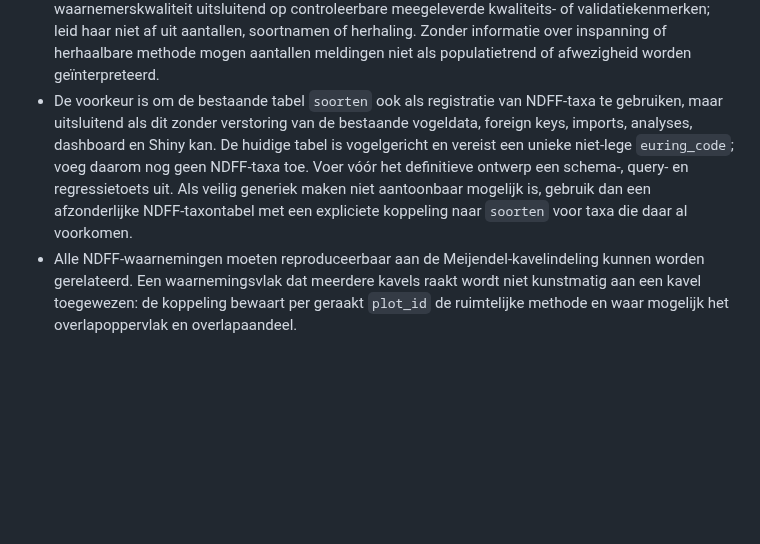
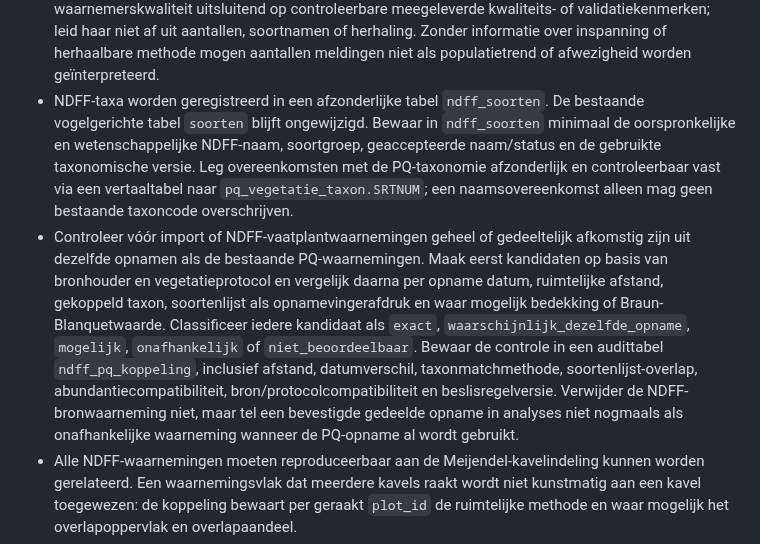
Before and after one commit to Ton2241/Meijendel, a Markdown page: DECISIONS.md, the part around the change. Drawn GitHub-style; blank space fills up the shorter version.

Commit message:
Leg NDFF-soorten en PQ-overlapcontrole vast

```diff
--- a/DECISIONS.md
+++ b/DECISIONS.md
@@ -177,14 +177,26 @@
   soortnamen of herhaling. Zonder informatie over inspanning of herhaalbare
   methode mogen aantallen meldingen niet als populatietrend of afwezigheid
   worden geïnterpreteerd.
-- De voorkeur is om de bestaande tabel `soorten` ook als registratie van
-  NDFF-taxa te gebruiken, maar uitsluitend als dit zonder verstoring van de
-  bestaande vogeldata, foreign keys, imports, analyses, dashboard en Shiny kan.
-  De huidige tabel is vogelgericht en vereist een unieke niet-lege
-  `euring_code`; voeg daarom nog geen NDFF-taxa toe. Voer vóór het definitieve
-  ontwerp een schema-, query- en regressietoets uit. Als veilig generiek maken
-  niet aantoonbaar mogelijk is, gebruik dan een afzonderlijke NDFF-taxontabel
-  met een expliciete koppeling naar `soorten` voor taxa die daar al voorkomen.
+- NDFF-taxa worden geregistreerd in een afzonderlijke tabel `ndff_soorten`.
+  De bestaande vogelgerichte tabel `soorten` blijft ongewijzigd. Bewaar in
+  `ndff_soorten` minimaal de oorspronkelijke en wetenschappelijke NDFF-naam,
+  soortgroep, geaccepteerde naam/status en de gebruikte taxonomische versie.
+  Leg overeenkomsten met de PQ-taxonomie afzonderlijk en controleerbaar vast
+  via een vertaaltabel naar `pq_vegetatie_taxon.SRTNUM`; een naamsovereenkomst
+  alleen mag geen bestaande taxoncode overschrijven.
+- Controleer vóór import of NDFF-vaatplantwaarnemingen geheel of gedeeltelijk
+  afkomstig zijn uit dezelfde opnamen als de bestaande PQ-waarnemingen. Maak
+  eerst kandidaten op basis van bronhouder en vegetatieprotocol en vergelijk
+  daarna per opname datum, ruimtelijke afstand, gekoppeld taxon, soortenlijst
+  als opnamevingerafdruk en waar mogelijk bedekking of Braun-Blanquetwaarde.
+  Classificeer iedere kandidaat als `exact`,
+  `waarschijnlijk_dezelfde_opname`, `mogelijk`, `onafhankelijk` of
+  `niet_beoordeelbaar`. Bewaar de controle in een audittabel
+  `ndff_pq_koppeling`, inclusief afstand, datumverschil, taxonmatchmethode,
+  soortenlijst-overlap, abundantiecompatibiliteit, bron/protocolcompatibiliteit
+  en beslisregelversie. Verwijder de NDFF-bronwaarneming niet, maar tel een
+  bevestigde gedeelde opname in analyses niet nogmaals als onafhankelijke
+  waarneming wanneer de PQ-opname al wordt gebruikt.
 - Alle NDFF-waarnemingen moeten reproduceerbaar aan de Meijendel-kavelindeling
   kunnen worden gerelateerd. Een waarnemingsvlak dat meerdere kavels raakt
   wordt niet kunstmatig aan een kavel toegewezen: de koppeling bewaart per
```
Also changed, not shown: TODO.md (+12 -6 lines).
